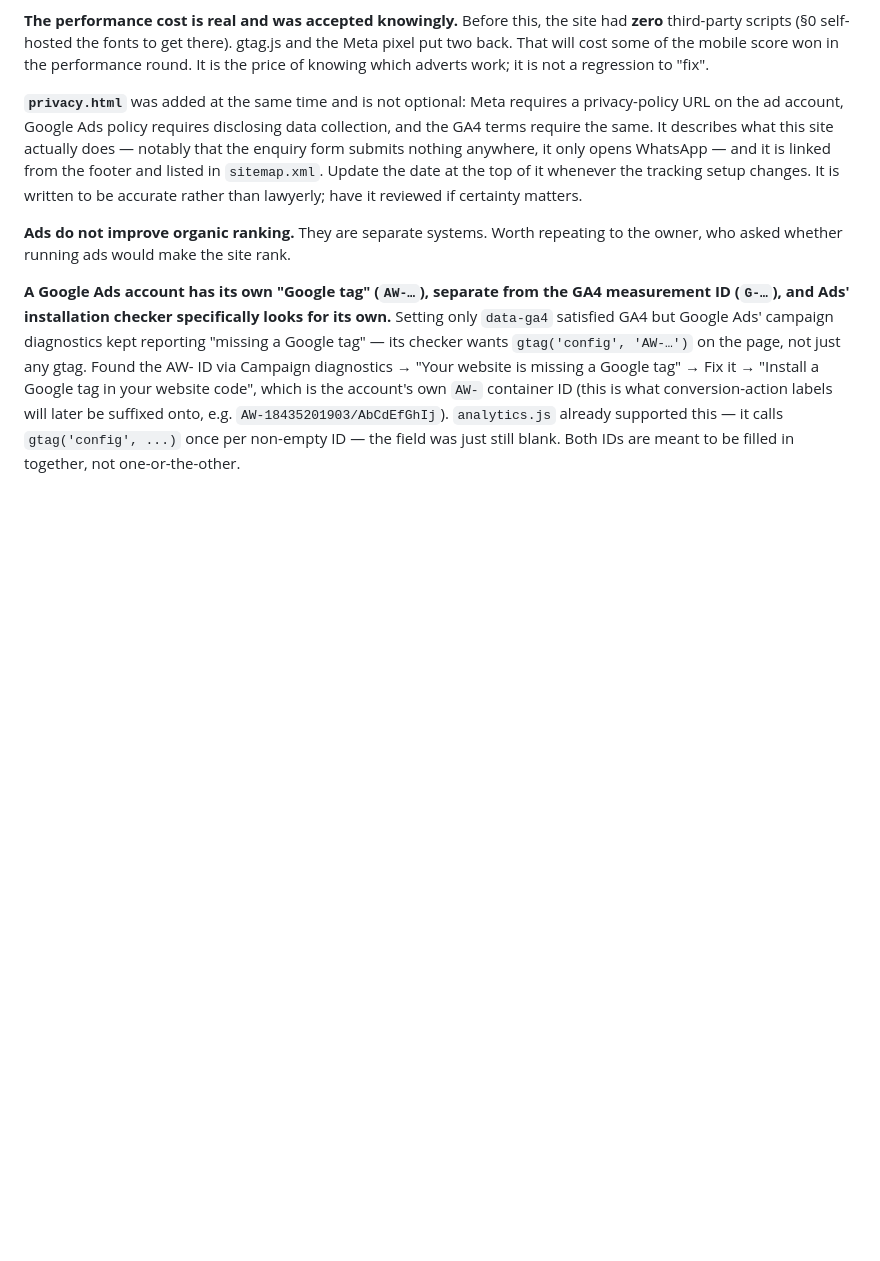
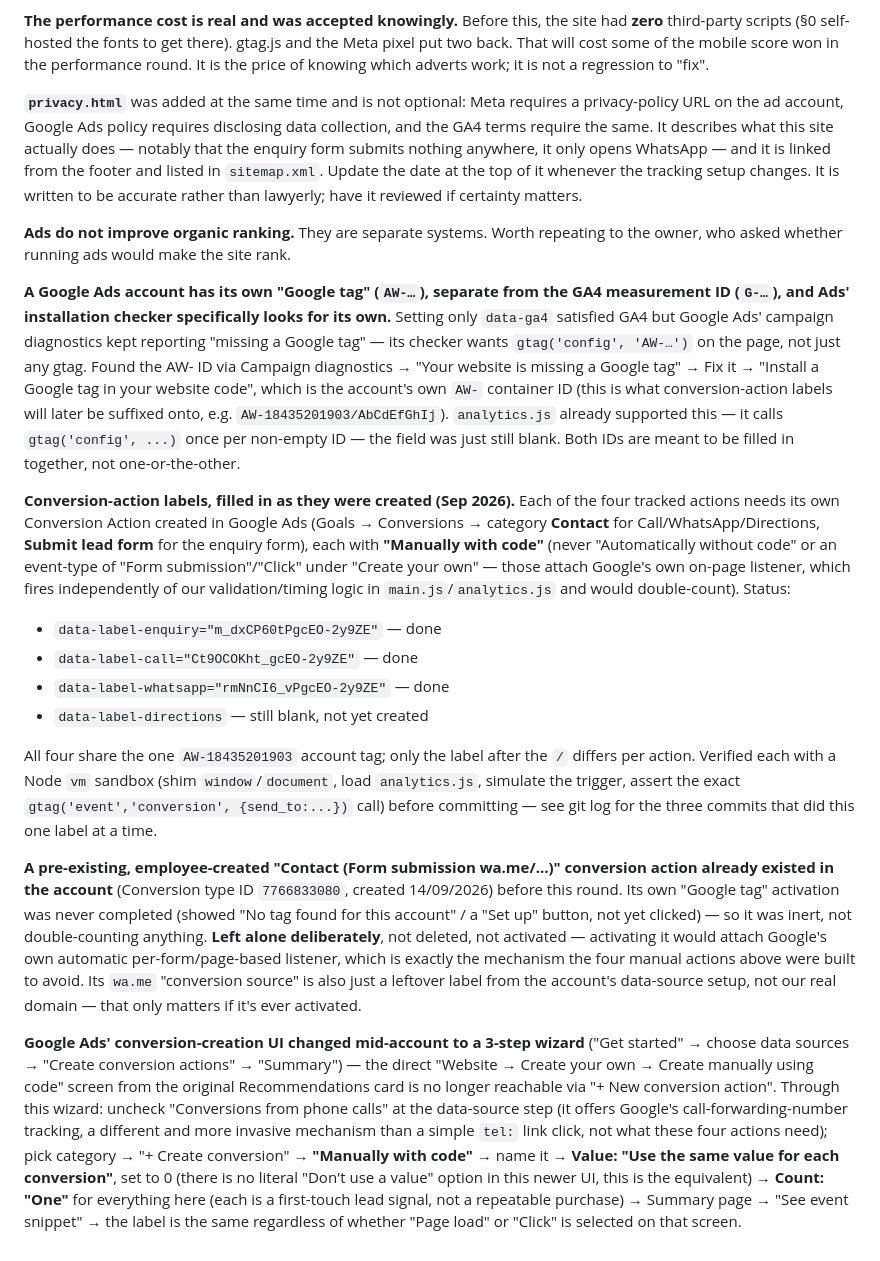
Before and after one commit to Mking697/VS-Pet-SHOP, a Markdown page: CLAUDE.md, the part around the change. GitHub-like rendering; blank space fills up the shorter version.

Commit message:
Document conversion-action label wiring status in CLAUDE.md
Records which of the four tracked conversion actions (enquiry,
call, WhatsApp, directions) have labels wired up, the pre-existing
inert employee-created "Contact" action left deliberately alone,
and the newer 3-step conversion-creation wizard's quirks for
future sessions.

Co-Authored-By: Claude Sonnet 5 <noreply@anthropic.com>

```diff
--- a/CLAUDE.md
+++ b/CLAUDE.md
@@ -832,3 +832,44 @@ tag" → Fix it → "Install a Google tag in your website code", which is the ac
 e.g. `AW-18435201903/AbCdEfGhIj`). `analytics.js` already supported this — it calls
 `gtag('config', ...)` once per non-empty ID — the field was just still blank. Both IDs
 are meant to be filled in together, not one-or-the-other.
+
+**Conversion-action labels, filled in as they were created (Sep 2026).** Each of the
+four tracked actions needs its own Conversion Action created in Google Ads (Goals →
+Conversions → category **Contact** for Call/WhatsApp/Directions, **Submit lead form**
+for the enquiry form), each with **"Manually with code"** (never "Automatically without
+code" or an event-type of "Form submission"/"Click" under "Create your own" —
+those attach Google's own on-page listener, which fires independently of our
+validation/timing logic in `main.js`/`analytics.js` and would double-count). Status:
+- `data-label-enquiry="m_dxCP60tPgcEO-2y9ZE"` — done
+- `data-label-call="Ct9OCOKht_gcEO-2y9ZE"` — done
+- `data-label-whatsapp="rmNnCI6_vPgcEO-2y9ZE"` — done
+- `data-label-directions` — still blank, not yet created
+
+All four share the one `AW-18435201903` account tag; only the label after the `/`
+differs per action. Verified each with a Node `vm` sandbox (shim `window`/`document`,
+load `analytics.js`, simulate the trigger, assert the exact `gtag('event','conversion',
+{send_to:...})` call) before committing — see git log for the three commits that did this
+one label at a time.
+
+**A pre-existing, employee-created "Contact (Form submission wa.me/…)" conversion
+action already existed in the account** (Conversion type ID `7766833080`, created
+14/09/2026) before this round. Its own "Google tag" activation was never completed
+(showed "No tag found for this account" / a "Set up" button, not yet clicked) — so it
+was inert, not double-counting anything. **Left alone deliberately**, not deleted, not
+activated — activating it would attach Google's own automatic per-form/page-based
+listener, which is exactly the mechanism the four manual actions above were built to
+avoid. Its `wa.me` "conversion source" is also just a leftover label from the account's
+data-source setup, not our real domain — that only matters if it's ever activated.
+
+**Google Ads' conversion-creation UI changed mid-account to a 3-step wizard** ("Get
+started" → choose data sources → "Create conversion actions" → "Summary") — the direct
+"Website → Create your own → Create manually using code" screen from the original
+Recommendations card is no longer reachable via "+ New conversion action". Through this
+wizard: uncheck "Conversions from phone calls" at the data-source step (it offers Google's
+call-forwarding-number tracking, a different and more invasive mechanism than a simple
+`tel:` link click, not what these four actions need); pick category → "+ Create
+conversion" → **"Manually with code"** → name it → **Value: "Use the same value for each
+conversion"**, set to 0 (there is no literal "Don't use a value" option in this newer UI,
+this is the equivalent) → **Count: "One"** for everything here (each is a first-touch
+lead signal, not a repeatable purchase) → Summary page → "See event snippet" → the label
+is the same regardless of whether "Page load" or "Click" is selected on that screen.
```
